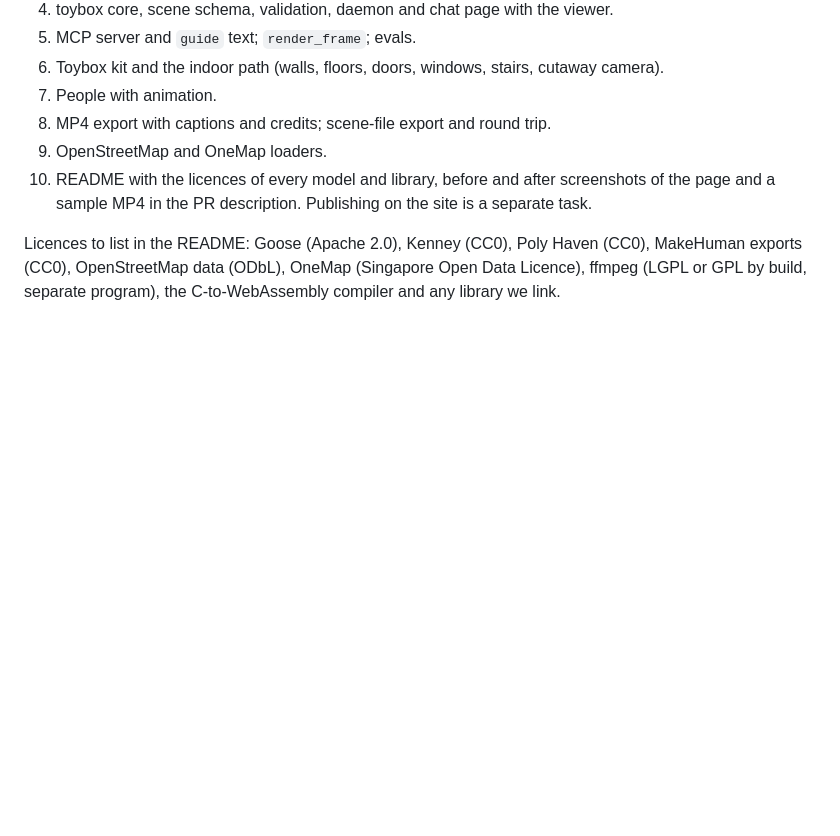
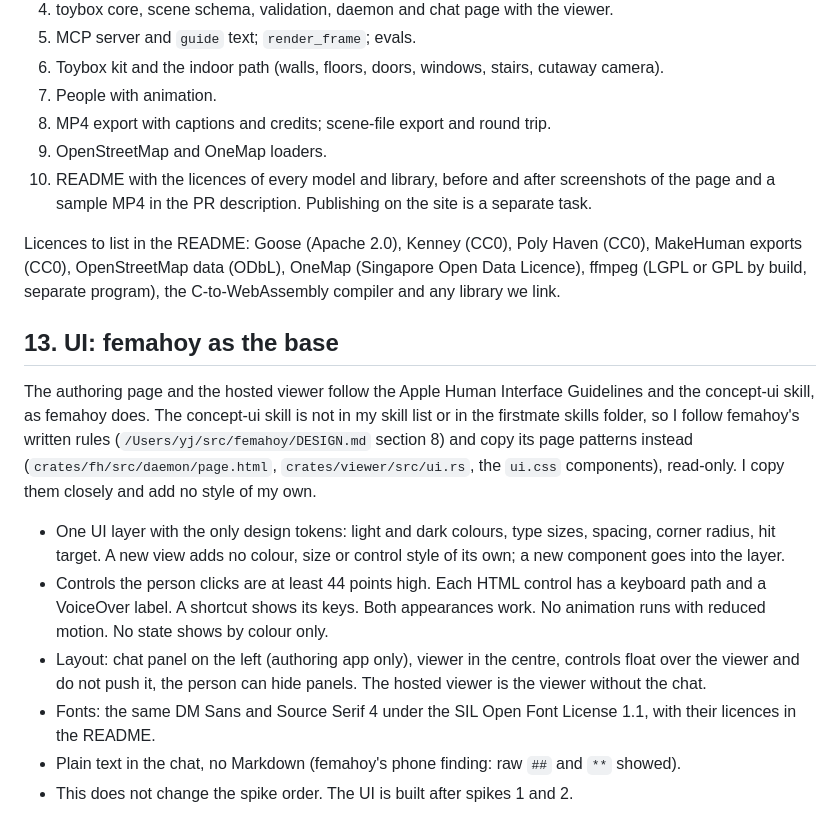
Before and after one commit to yujieteo/toybox, a Markdown page: docs/design.md, the part around the change. Drawn GitHub-style; blank space fills up the shorter version.

Commit message:
docs: follow femahoy UI layer and HIG

```diff
--- a/docs/design.md
+++ b/docs/design.md
@@ -162,3 +162,14 @@ Risk: the riot page names real people and shows a real death. Real events use ge
 10. README with the licences of every model and library, before and after screenshots of the page and a sample MP4 in the PR description. Publishing on the site is a separate task.
 
 Licences to list in the README: Goose (Apache 2.0), Kenney (CC0), Poly Haven (CC0), MakeHuman exports (CC0), OpenStreetMap data (ODbL), OneMap (Singapore Open Data Licence), ffmpeg (LGPL or GPL by build, separate program), the C-to-WebAssembly compiler and any library we link.
+
+## 13. UI: femahoy as the base
+
+The authoring page and the hosted viewer follow the Apple Human Interface Guidelines and the concept-ui skill, as femahoy does. The concept-ui skill is not in my skill list or in the firstmate skills folder, so I follow femahoy's written rules (`/Users/yj/src/femahoy/DESIGN.md` section 8) and copy its page patterns instead (`crates/fh/src/daemon/page.html`, `crates/viewer/src/ui.rs`, the `ui.css` components), read-only. I copy them closely and add no style of my own.
+
+- One UI layer with the only design tokens: light and dark colours, type sizes, spacing, corner radius, hit target. A new view adds no colour, size or control style of its own; a new component goes into the layer.
+- Controls the person clicks are at least 44 points high. Each HTML control has a keyboard path and a VoiceOver label. A shortcut shows its keys. Both appearances work. No animation runs with reduced motion. No state shows by colour only.
+- Layout: chat panel on the left (authoring app only), viewer in the centre, controls float over the viewer and do not push it, the person can hide panels. The hosted viewer is the viewer without the chat.
+- Fonts: the same DM Sans and Source Serif 4 under the SIL Open Font License 1.1, with their licences in the README.
+- Plain text in the chat, no Markdown (femahoy's phone finding: raw `##` and `**` showed).
+- This does not change the spike order. The UI is built after spikes 1 and 2.
```
